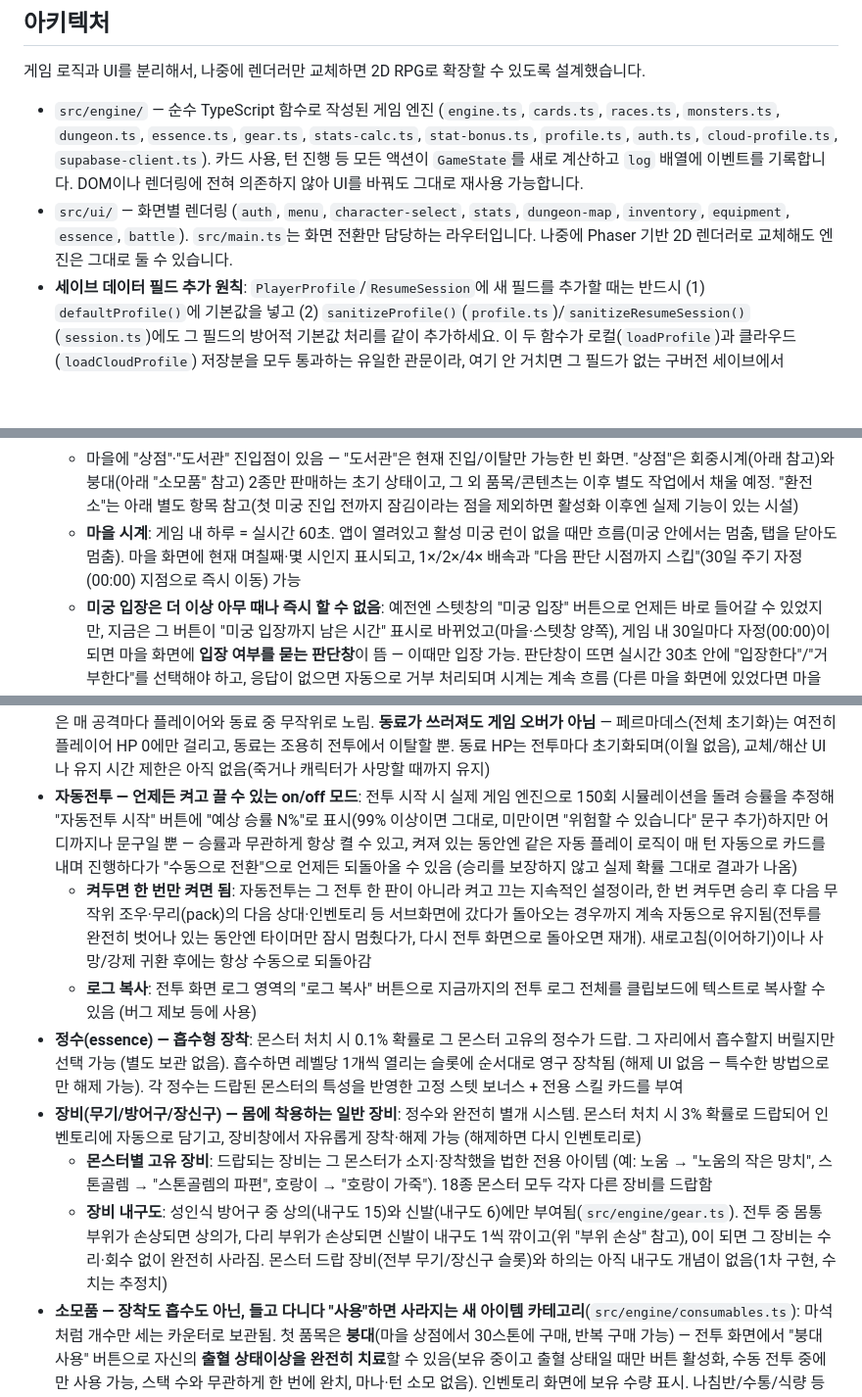
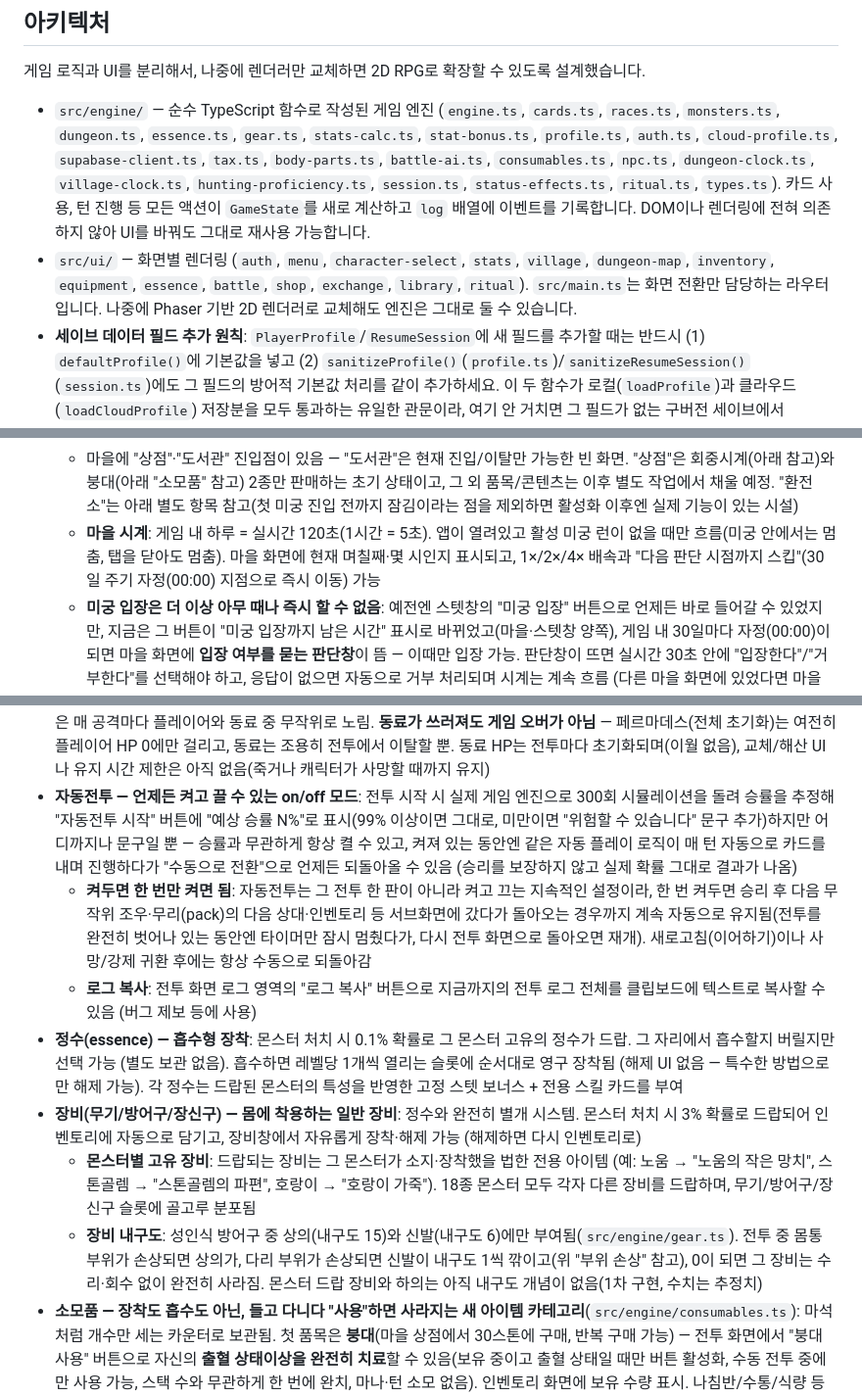
Before and after one commit to xnlrlal/my-new-project, a Markdown page: README.md, 3 parts joined by grey strips. Shown at 98% size. GitHub-like rendering; blank space fills up the shorter version.

Commit message:
docs: fix README discrepancies against actual implementation (#43)
- Swap village/dungeon clock speed numbers to match code
  (village: 120s/day, dungeon: 60s/day)
- Correct auto-battle simulation count (150 -> 300 trials)
- Fix inaccurate claim that monster-drop gear is weapon/accessory only
- Update src/engine and src/ui file lists in architecture section


Claude-Session: https://claude.ai/code/session_01BhinGEgVpevJhSPmDZyAy4

Co-authored-by: Claude <noreply@anthropic.com>

```diff
--- a/README.md
+++ b/README.md
@@ -6,8 +6,8 @@
 
 게임 로직과 UI를 분리해서, 나중에 렌더러만 교체하면 2D RPG로 확장할 수 있도록 설계했습니다.
 
-- `src/engine/` — 순수 TypeScript 함수로 작성된 게임 엔진 (`engine.ts`, `cards.ts`, `races.ts`, `monsters.ts`, `dungeon.ts`, `essence.ts`, `gear.ts`, `stats-calc.ts`, `stat-bonus.ts`, `profile.ts`, `auth.ts`, `cloud-profile.ts`, `supabase-client.ts`). 카드 사용, 턴 진행 등 모든 액션이 `GameState`를 새로 계산하고 `log` 배열에 이벤트를 기록합니다. DOM이나 렌더링에 전혀 의존하지 않아 UI를 바꿔도 그대로 재사용 가능합니다.
-- `src/ui/` — 화면별 렌더링 (`auth`, `menu`, `character-select`, `stats`, `dungeon-map`, `inventory`, `equipment`, `essence`, `battle`). `src/main.ts`는 화면 전환만 담당하는 라우터입니다. 나중에 Phaser 기반 2D 렌더러로 교체해도 엔진은 그대로 둘 수 있습니다.
+- `src/engine/` — 순수 TypeScript 함수로 작성된 게임 엔진 (`engine.ts`, `cards.ts`, `races.ts`, `monsters.ts`, `dungeon.ts`, `essence.ts`, `gear.ts`, `stats-calc.ts`, `stat-bonus.ts`, `profile.ts`, `auth.ts`, `cloud-profile.ts`, `supabase-client.ts`, `tax.ts`, `body-parts.ts`, `battle-ai.ts`, `consumables.ts`, `npc.ts`, `dungeon-clock.ts`, `village-clock.ts`, `hunting-proficiency.ts`, `session.ts`, `status-effects.ts`, `ritual.ts`, `types.ts`). 카드 사용, 턴 진행 등 모든 액션이 `GameState`를 새로 계산하고 `log` 배열에 이벤트를 기록합니다. DOM이나 렌더링에 전혀 의존하지 않아 UI를 바꿔도 그대로 재사용 가능합니다.
+- `src/ui/` — 화면별 렌더링 (`auth`, `menu`, `character-select`, `stats`, `village`, `dungeon-map`, `inventory`, `equipment`, `essence`, `battle`, `shop`, `exchange`, `library`, `ritual`). `src/main.ts`는 화면 전환만 담당하는 라우터입니다. 나중에 Phaser 기반 2D 렌더러로 교체해도 엔진은 그대로 둘 수 있습니다.
 - **세이브 데이터 필드 추가 원칙**: `PlayerProfile`/`ResumeSession`에 새 필드를 추가할 때는 반드시 (1) `defaultProfile()`에 기본값을 넣고 (2) `sanitizeProfile()`(`profile.ts`)/`sanitizeResumeSession()`(`session.ts`)에도 그 필드의 방어적 기본값 처리를 같이 추가하세요. 이 두 함수가 로컬(`loadProfile`)과 클라우드(`loadCloudProfile`) 저장분을 모두 통과하는 유일한 관문이라, 여기 안 거치면 그 필드가 없는 구버전 세이브에서 `undefined`가 그대로 흘러들어와 조용히 깨질 수 있습니다 (실제로 `floor2Zones` 필드 추가 후 이 처리를 빠뜨려서 구버전 계정의 "이어하기"가 무반응이 되는 버그가 있었습니다).
 
 ## 시작하기
@@ -32,7 +32,7 @@ npm run build      # 프로덕션 빌드 (dist/)
 - 종족 선택 → **마을** → 캐릭터 정보(스텟창) → **미궁 입장**
   - 마을에서 인벤토리·장비창으로 바로 이동 가능(뒤로 가면 다시 마을로)
   - 마을에 "상점"·"도서관" 진입점이 있음 — "도서관"은 현재 진입/이탈만 가능한 빈 화면. "상점"은 회중시계(아래 참고)와 붕대(아래 "소모품" 참고) 2종만 판매하는 초기 상태이고, 그 외 품목/콘텐츠는 이후 별도 작업에서 채울 예정. "환전소"는 아래 별도 항목 참고(첫 미궁 진입 전까지 잠김이라는 점을 제외하면 활성화 이후엔 실제 기능이 있는 시설)
-  - **마을 시계**: 게임 내 하루 = 실시간 60초. 앱이 열려있고 활성 미궁 런이 없을 때만 흐름(미궁 안에서는 멈춤, 탭을 닫아도 멈춤). 마을 화면에 현재 며칠째·몇 시인지 표시되고, 1×/2×/4× 배속과 "다음 판단 시점까지 스킵"(30일 주기 자정(00:00) 지점으로 즉시 이동) 가능
+  - **마을 시계**: 게임 내 하루 = 실시간 120초(1시간 = 5초). 앱이 열려있고 활성 미궁 런이 없을 때만 흐름(미궁 안에서는 멈춤, 탭을 닫아도 멈춤). 마을 화면에 현재 며칠째·몇 시인지 표시되고, 1×/2×/4× 배속과 "다음 판단 시점까지 스킵"(30일 주기 자정(00:00) 지점으로 즉시 이동) 가능
   - **미궁 입장은 더 이상 아무 때나 즉시 할 수 없음**: 예전엔 스텟창의 "미궁 입장" 버튼으로 언제든 바로 들어갈 수 있었지만, 지금은 그 버튼이 "미궁 입장까지 남은 시간" 표시로 바뀌었고(마을·스텟창 양쪽), 게임 내 30일마다 자정(00:00)이 되면 마을 화면에 **입장 여부를 묻는 판단창**이 뜸 — 이때만 입장 가능. 판단창이 뜨면 실시간 30초 안에 "입장한다"/"거부한다"를 선택해야 하고, 응답이 없으면 자동으로 거부 처리되며 시계는 계속 흐름 (다른 마을 화면에 있었다면 마을 화면으로 돌아오는 즉시 판단창이 뜸, 그동안은 마을의 다른 모든 버튼이 잠김). "거부"해도 성과는 그대로 유지되고 다음 판단 시점을 기다리면 됨
 - **미궁 탐험 (1층: 원형 미로, 2층: 구역별 4개의 별개 미궁)**
   - **1층 구조**: 중심부(1칸) + 중간 고리(8칸) + 가장자리 고리(8칸, 그중 4칸이 동서남북 포탈)로 이루어진 원형 미로. 중심부↔중간 고리↔가장자리 사이의 통로는 매번 랜덤 생성되어 막다른 길이 있을 수 있지만, **가장자리 고리는 항상 완전히 순환 연결**되어 있어 포탈끼리는 물론 어떤 가장자리 칸에서도 막힘 없이 동서남북을 오갈 수 있음 (1000회 생성 시뮬레이션에서 항상 성립 확인)
@@ -66,13 +66,13 @@ npm run build      # 프로덕션 빌드 (dist/)
 - **영구 사망(퍼머데스)**: 전투에서 패배하면 레벨/경험치/인벤토리/장비/정수/마석/발견 도감 등 모든 진행 상황이 초기화되고 메인 메뉴로 돌아감 (로그인 계정도 클라우드 저장분이 함께 초기화됨)
 - **인간형 NPC 조우 (전투불능)**: 미궁 이동 중 몬스터 대신 아주 낮은 확률로 적대적인 인간형 NPC("떠돌이 탐험가", `src/engine/npc.ts`)와 마주칠 수 있음. 몬스터와 달리 HP가 0이 되어도 죽지 않고 "전투불능" 상태로 전투가 끝나며, 그 자리에서 **동료로 삼거나 / 살려주거나(보상 없음) / 끝장낼지(스톤 획득)** 선택 가능. 몬스터 전용 파이프라인(경험치/마석/장비드랍/정수)과는 완전히 분리된 시스템
 - **파티(동료 NPC, 최대 1명)**: 전투불능 상태의 NPC를 "동료로 삼으면" 그 이후 모든 전투(몬스터/NPC 불문)에 자동으로 함께 싸움 — 플레이어 턴 다음, 적 턴 이전에 스스로 카드를 냄(수동 조작 불가). 전투 화면에 세 번째 액터 패널로 표시되고, 적은 매 공격마다 플레이어와 동료 중 무작위로 노림. **동료가 쓰러져도 게임 오버가 아님** — 페르마데스(전체 초기화)는 여전히 플레이어 HP 0에만 걸리고, 동료는 조용히 전투에서 이탈할 뿐. 동료 HP는 전투마다 초기화되며(이월 없음), 교체/해산 UI나 유지 시간 제한은 아직 없음(죽거나 캐릭터가 사망할 때까지 유지)
-- **자동전투 — 언제든 켜고 끌 수 있는 on/off 모드**: 전투 시작 시 실제 게임 엔진으로 150회 시뮬레이션을 돌려 승률을 추정해 "자동전투 시작" 버튼에 "예상 승률 N%"로 표시(99% 이상이면 그대로, 미만이면 "위험할 수 있습니다" 문구 추가)하지만 어디까지나 문구일 뿐 — 승률과 무관하게 항상 켤 수 있고, 켜져 있는 동안엔 같은 자동 플레이 로직이 매 턴 자동으로 카드를 내며 진행하다가 "수동으로 전환"으로 언제든 되돌아올 수 있음 (승리를 보장하지 않고 실제 확률 그대로 결과가 나옴)
+- **자동전투 — 언제든 켜고 끌 수 있는 on/off 모드**: 전투 시작 시 실제 게임 엔진으로 300회 시뮬레이션을 돌려 승률을 추정해 "자동전투 시작" 버튼에 "예상 승률 N%"로 표시(99% 이상이면 그대로, 미만이면 "위험할 수 있습니다" 문구 추가)하지만 어디까지나 문구일 뿐 — 승률과 무관하게 항상 켤 수 있고, 켜져 있는 동안엔 같은 자동 플레이 로직이 매 턴 자동으로 카드를 내며 진행하다가 "수동으로 전환"으로 언제든 되돌아올 수 있음 (승리를 보장하지 않고 실제 확률 그대로 결과가 나옴)
   - **켜두면 한 번만 켜면 됨**: 자동전투는 그 전투 한 판이 아니라 켜고 끄는 지속적인 설정이라, 한 번 켜두면 승리 후 다음 무작위 조우·무리(pack)의 다음 상대·인벤토리 등 서브화면에 갔다가 돌아오는 경우까지 계속 자동으로 유지됨(전투를 완전히 벗어나 있는 동안엔 타이머만 잠시 멈췄다가, 다시 전투 화면으로 돌아오면 재개). 새로고침(이어하기)이나 사망/강제 귀환 후에는 항상 수동으로 되돌아감
   - **로그 복사**: 전투 화면 로그 영역의 "로그 복사" 버튼으로 지금까지의 전투 로그 전체를 클립보드에 텍스트로 복사할 수 있음 (버그 제보 등에 사용)
 - **정수(essence) — 흡수형 장착**: 몬스터 처치 시 0.1% 확률로 그 몬스터 고유의 정수가 드랍. 그 자리에서 흡수할지 버릴지만 선택 가능 (별도 보관 없음). 흡수하면 레벨당 1개씩 열리는 슬롯에 순서대로 영구 장착됨 (해제 UI 없음 — 특수한 방법으로만 해제 가능). 각 정수는 드랍된 몬스터의 특성을 반영한 고정 스텟 보너스 + 전용 스킬 카드를 부여
 - **장비(무기/방어구/장신구) — 몸에 착용하는 일반 장비**: 정수와 완전히 별개 시스템. 몬스터 처치 시 3% 확률로 드랍되어 인벤토리에 자동으로 담기고, 장비창에서 자유롭게 장착·해제 가능 (해제하면 다시 인벤토리로)
-  - **몬스터별 고유 장비**: 드랍되는 장비는 그 몬스터가 소지·장착했을 법한 전용 아이템 (예: 노움 → "노움의 작은 망치", 스톤골렘 → "스톤골렘의 파편", 호랑이 → "호랑이 가죽"). 18종 몬스터 모두 각자 다른 장비를 드랍함
-  - **장비 내구도**: 성인식 방어구 중 상의(내구도 15)와 신발(내구도 6)에만 부여됨(`src/engine/gear.ts`). 전투 중 몸통 부위가 손상되면 상의가, 다리 부위가 손상되면 신발이 내구도 1씩 깎이고(위 "부위 손상" 참고), 0이 되면 그 장비는 수리·회수 없이 완전히 사라짐. 몬스터 드랍 장비(전부 무기/장신구 슬롯)와 하의는 아직 내구도 개념이 없음(1차 구현, 수치는 추정치)
+  - **몬스터별 고유 장비**: 드랍되는 장비는 그 몬스터가 소지·장착했을 법한 전용 아이템 (예: 노움 → "노움의 작은 망치", 스톤골렘 → "스톤골렘의 파편", 호랑이 → "호랑이 가죽"). 18종 몬스터 모두 각자 다른 장비를 드랍하며, 무기/방어구/장신구 슬롯에 골고루 분포됨
+  - **장비 내구도**: 성인식 방어구 중 상의(내구도 15)와 신발(내구도 6)에만 부여됨(`src/engine/gear.ts`). 전투 중 몸통 부위가 손상되면 상의가, 다리 부위가 손상되면 신발이 내구도 1씩 깎이고(위 "부위 손상" 참고), 0이 되면 그 장비는 수리·회수 없이 완전히 사라짐. 몬스터 드랍 장비와 하의는 아직 내구도 개념이 없음(1차 구현, 수치는 추정치)
 - **소모품 — 장착도 흡수도 아닌, 들고 다니다 "사용"하면 사라지는 새 아이템 카테고리**(`src/engine/consumables.ts`): 마석처럼 개수만 세는 카운터로 보관됨. 첫 품목은 **붕대**(마을 상점에서 30스톤에 구매, 반복 구매 가능) — 전투 화면에서 "붕대 사용" 버튼으로 자신의 **출혈 상태이상을 완전히 치료**할 수 있음(보유 중이고 출혈 상태일 때만 버튼 활성화, 수동 전투 중에만 사용 가능, 스택 수와 무관하게 한 번에 완치, 마나·턴 소모 없음). 인벤토리 화면에 보유 수량 표시. 나침반/수통/식량 등 나머지 후보 소모품은 각각 연결될 시스템(생존 수치 등)이 아직 없어 미구현
 - **마석 — 등급별 드랍**: 몬스터 처치 시 90% 확률로 드랍되며, 그 몬스터의 등급(1~9, 1등급이 최강)에 해당하는 마석이 쌓임. 인벤토리에서 등급별로 구분되어 표시됨 (예: "3등급 마석 x2")
 - **환전소 — 마석을 스톤으로 교환**: 마을 시설. 첫 미궁 진입 후 처음으로 마을에 복귀(강제 귀환)하면 활성화되고, 그 전까지는 "잠김" 배지가 붙은 채 비활성화되어 있음(사망 시 다시 잠김). 등급별로 보유한 마석 전량을 한 번에 정해진 환율로 스톤과 교환 가능 — 같은 등급의 마석은 가치가 모두 동일. 환율은 9등급 20스톤부터 1등급 2,000스톤까지, 등급이 오를수록 배율이 완만해지는 곡선(실제 구현된 1~2층 기준으로 재검증됨 — 아래 연간 세금 시스템 참고)
```
Also changed, not shown: other parts of README.md (+1 -1 lines).
